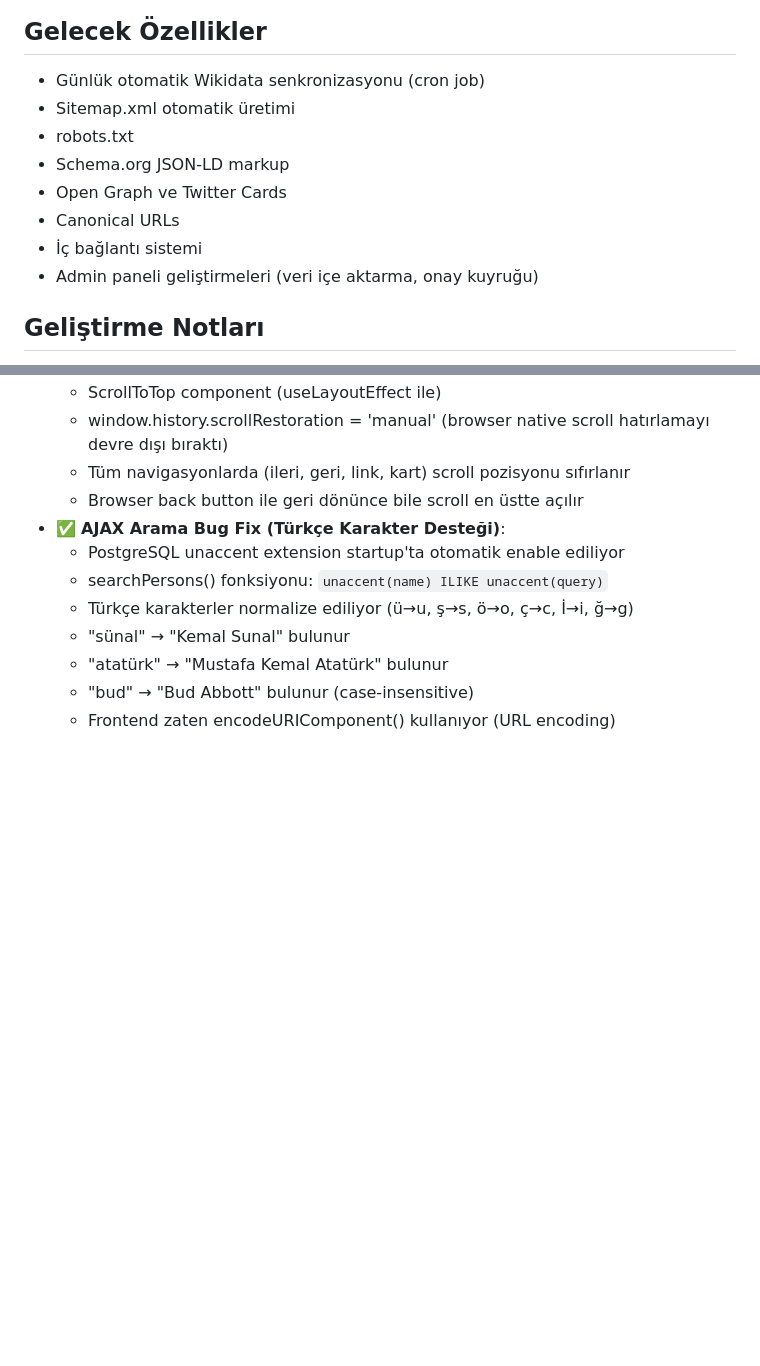
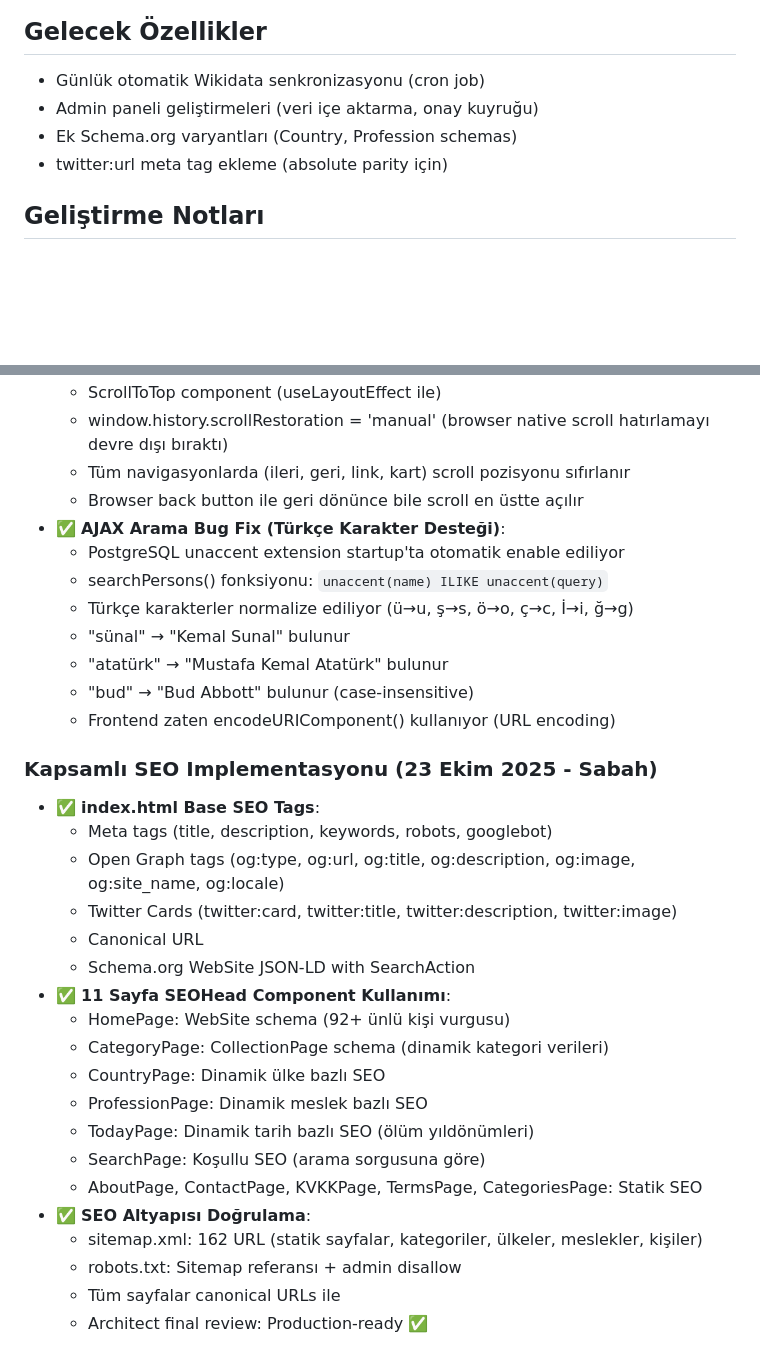
Before and after one commit to j1vetr/nasiloldu, a Markdown page: replit.md, 2 parts joined by grey strips. Rendered like a GitHub page; blank space fills up the shorter version.

Commit message:
Enhance platform with comprehensive SEO features and additional metadata
Implement extensive SEO optimizations including meta tags, Open Graph, Twitter Cards, canonical URLs, and Schema.org JSON-LD markup across various pages. Add new Schema.org variants and the twitter:url meta tag.

Replit-Commit-Author: Agent
Replit-Commit-Session-Id: 498d9d04-9f13-4045-91bd-415733fe1f56
Replit-Commit-Checkpoint-Type: full_checkpoint
Replit-Commit-Screenshot-Url: https://storage.googleapis.com/screenshot-production-us-central1/048b4a62-cb4a-4c94-b535-e3d7451e0944/498d9d04-9f13-4045-91bd-415733fe1f56/DV0TFcj

```diff
--- a/replit.md
+++ b/replit.md
@@ -51,13 +51,9 @@ Wikidata verilerine dayalı, tamamen Türkçe, kapsamlı ve güncel ünlü ölü
 
 ## Gelecek Özellikler
 - Günlük otomatik Wikidata senkronizasyonu (cron job)
-- Sitemap.xml otomatik üretimi
-- robots.txt
-- Schema.org JSON-LD markup
-- Open Graph ve Twitter Cards
-- Canonical URLs
-- İç bağlantı sistemi
 - Admin paneli geliştirmeleri (veri içe aktarma, onay kuyruğu)
+- Ek Schema.org varyantları (Country, Profession schemas)
+- twitter:url meta tag ekleme (absolute parity için)
 
 ## Geliştirme Notları
 - Tüm içerikler Türkçe
@@ -141,3 +137,24 @@ Wikidata verilerine dayalı, tamamen Türkçe, kapsamlı ve güncel ünlü ölü
   - "atatürk" → "Mustafa Kemal Atatürk" bulunur
   - "bud" → "Bud Abbott" bulunur (case-insensitive)
   - Frontend zaten encodeURIComponent() kullanıyor (URL encoding)
+
+### Kapsamlı SEO Implementasyonu (23 Ekim 2025 - Sabah)
+- ✅ **index.html Base SEO Tags**:
+  - Meta tags (title, description, keywords, robots, googlebot)
+  - Open Graph tags (og:type, og:url, og:title, og:description, og:image, og:site_name, og:locale)
+  - Twitter Cards (twitter:card, twitter:title, twitter:description, twitter:image)
+  - Canonical URL
+  - Schema.org WebSite JSON-LD with SearchAction
+- ✅ **11 Sayfa SEOHead Component Kullanımı**:
+  - HomePage: WebSite schema (92+ ünlü kişi vurgusu)
+  - CategoryPage: CollectionPage schema (dinamik kategori verileri)
+  - CountryPage: Dinamik ülke bazlı SEO
+  - ProfessionPage: Dinamik meslek bazlı SEO
+  - TodayPage: Dinamik tarih bazlı SEO (ölüm yıldönümleri)
+  - SearchPage: Koşullu SEO (arama sorgusuna göre)
+  - AboutPage, ContactPage, KVKKPage, TermsPage, CategoriesPage: Statik SEO
+- ✅ **SEO Altyapısı Doğrulama**:
+  - sitemap.xml: 162 URL (statik sayfalar, kategoriler, ülkeler, meslekler, kişiler)
+  - robots.txt: Sitemap referansı + admin disallow
+  - Tüm sayfalar canonical URLs ile
+  - Architect final review: Production-ready ✅
```
